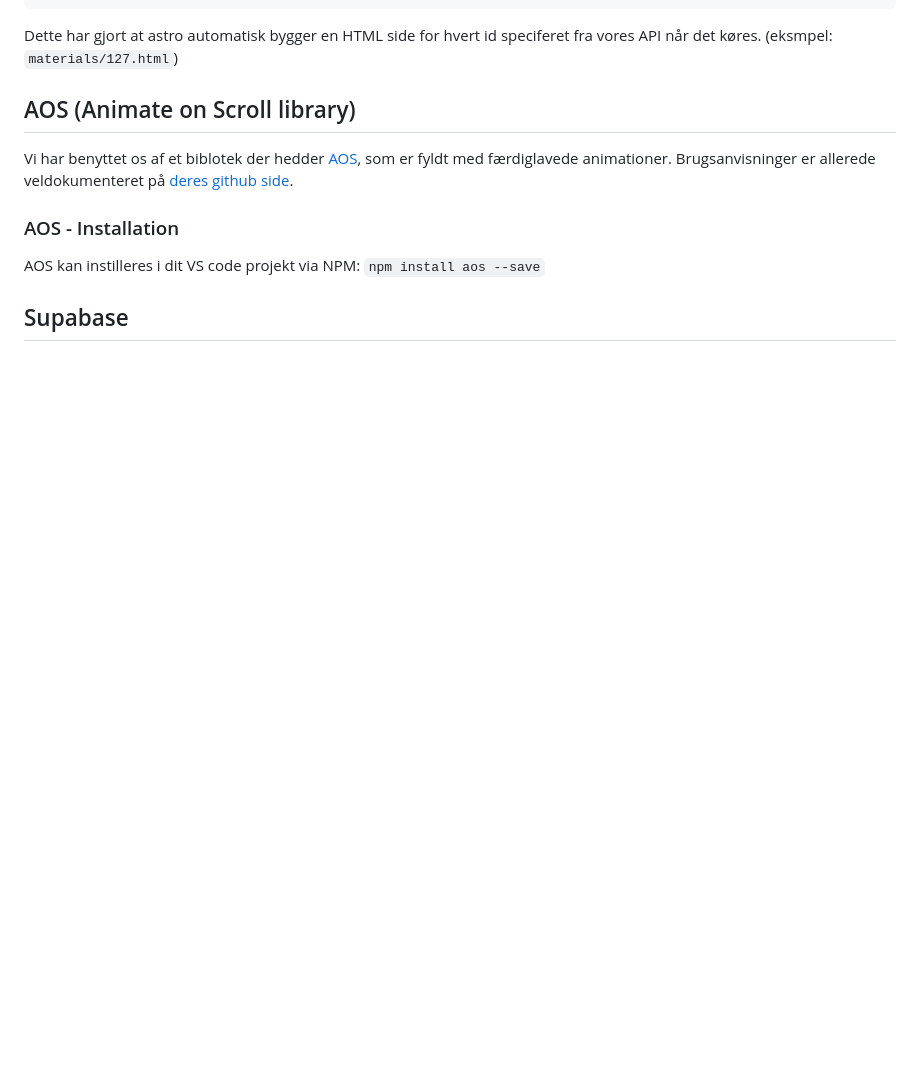
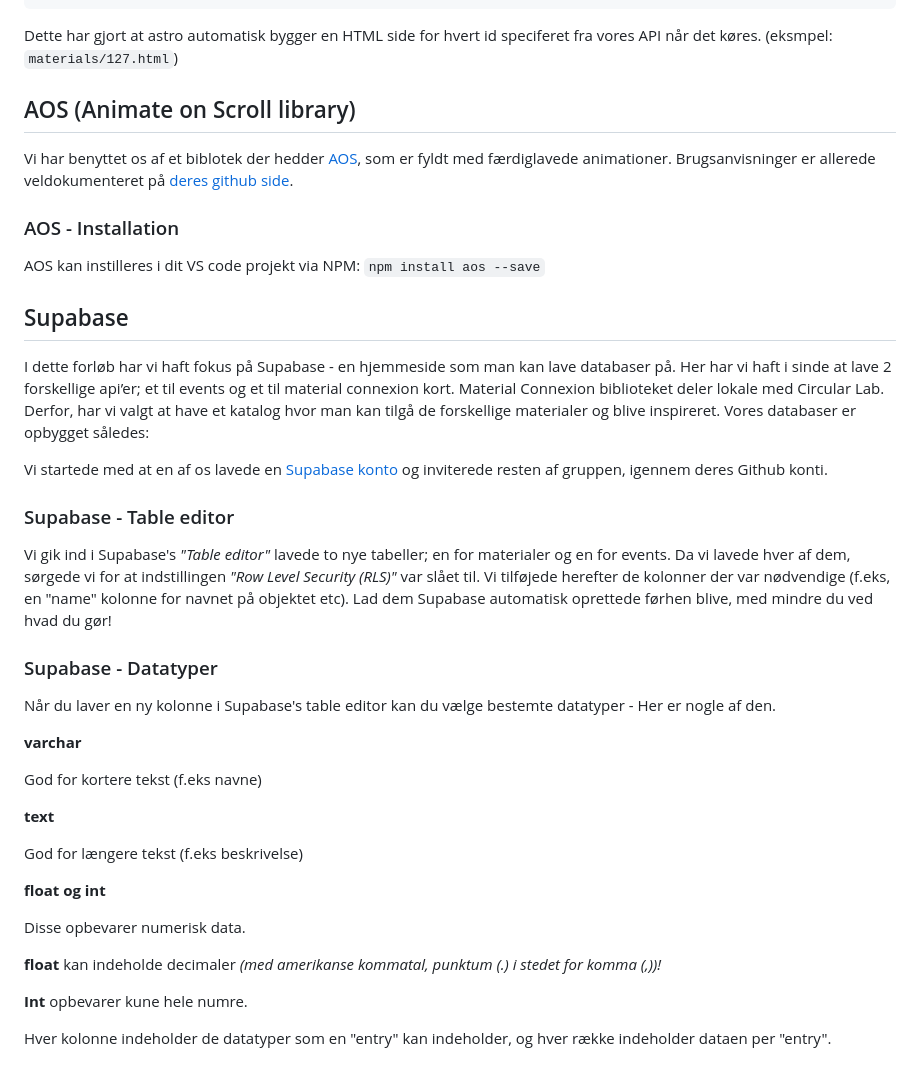
Before and after one commit to osla0001/CircularLab, a Markdown page: README.md, the part around the change. Drawn GitHub-style; blank space fills up the shorter version.

Commit message:
readme-draft-2

```diff
--- a/README.md
+++ b/README.md
@@ -301,3 +301,29 @@ AOS kan instilleres i dit VS code projekt via NPM:
 `npm install aos --save`
 
 ## Supabase
+I dette forløb har vi haft fokus på Supabase - en hjemmeside som man kan lave databaser på. Her har vi haft i sinde at lave 2 forskellige api’er; et til events og et til material connexion kort. Material Connexion biblioteket deler lokale med Circular Lab. Derfor, har vi valgt at have et katalog hvor man kan tilgå de forskellige materialer og blive inspireret. Vores databaser er opbygget således:
+
+Vi startede med at en af os lavede en [Supabase konto](https://supabase.com) og inviterede resten af gruppen, igennem deres Github konti.
+### Supabase - Table editor
+Vi gik ind i Supabase's *"Table editor"* lavede to nye tabeller; en for materialer og en for events. Da vi lavede hver af dem, sørgede vi for at indstillingen *"Row Level Security (RLS)"* var slået til. Vi tilføjede herefter de kolonner der var nødvendige (f.eks, en "name" kolonne for navnet på objektet etc). Lad dem Supabase automatisk oprettede førhen blive, med mindre du ved hvad du gør!
+
+### Supabase - Datatyper
+Når du laver en ny kolonne i Supabase's table editor kan du vælge bestemte datatyper - Her er nogle af den.
+
+**varchar**
+
+God for kortere tekst (f.eks navne)
+
+**text**
+
+God for længere tekst (f.eks beskrivelse)
+
+**float og int**
+
+Disse opbevarer numerisk data.
+
+**float** kan indeholde decimaler *(med amerikanse kommatal, punktum (.) i stedet for komma (,))!*
+
+**Int** opbevarer kune hele numre.
+
+Hver kolonne indeholder de datatyper som en "entry" kan indeholder, og hver række indeholder dataen per "entry".
```
